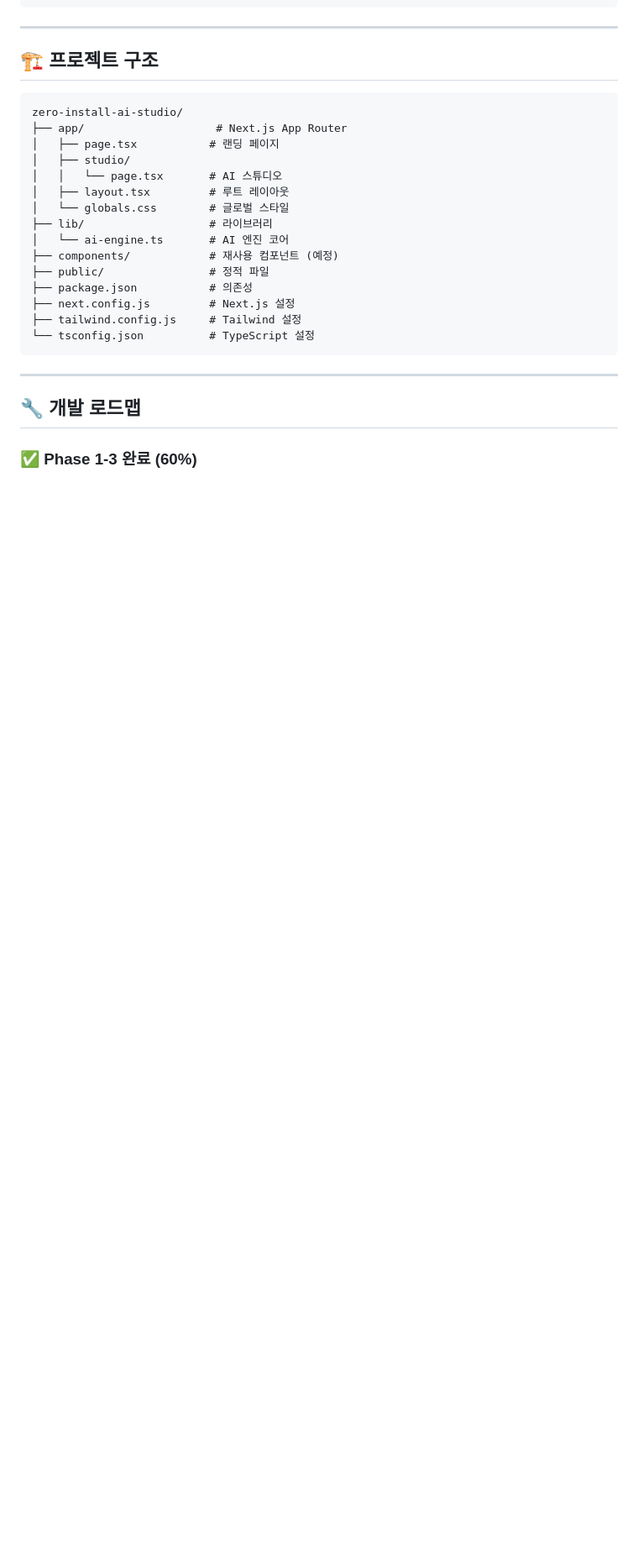
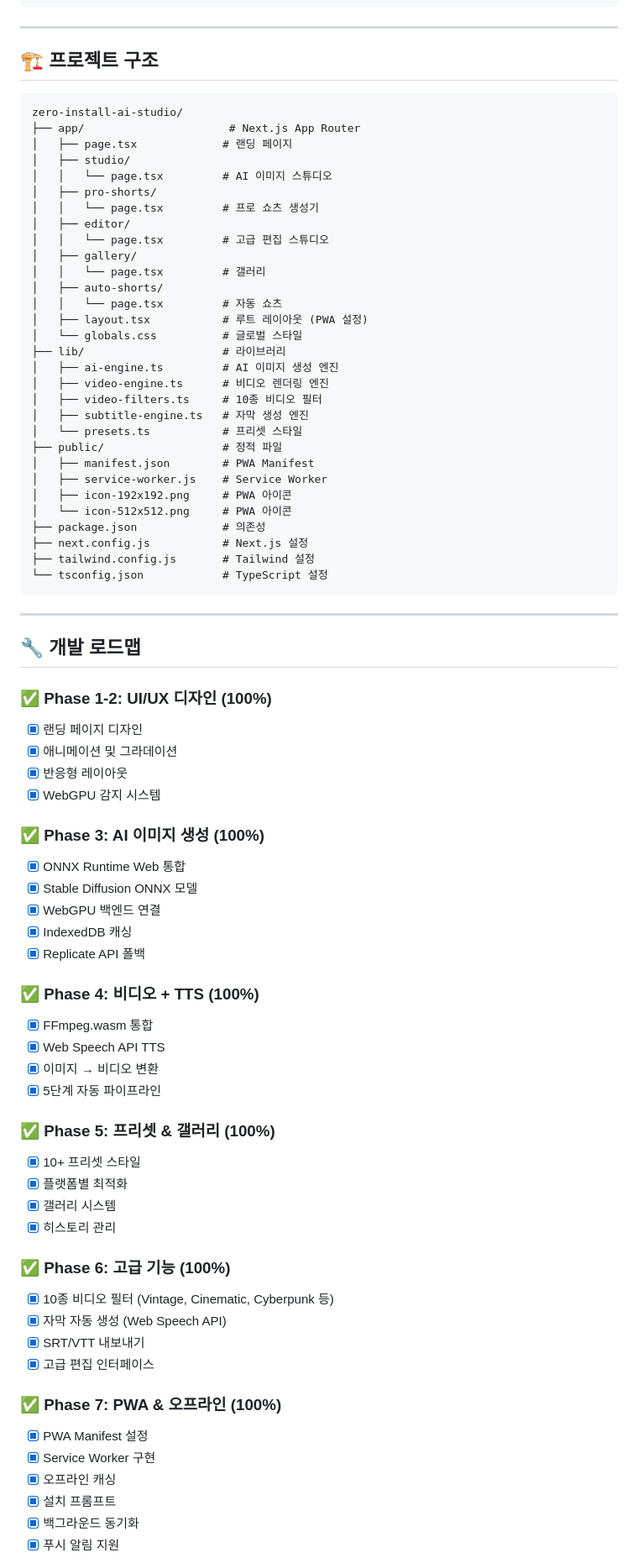
Before and after one commit to hompystory-coder/azamans, a Markdown page: zero-install-ai-studio/README.md, the part around one of its changes. Shown at 84% size. Drawn GitHub-style; blank space fills up the shorter version.

````diff
--- a/zero-install-ai-studio/README.md
+++ b/zero-install-ai-studio/README.md
@@ -152,24 +226,77 @@ const imageUrl = await generator.generate(
 
 ```
 zero-install-ai-studio/
-├── app/                    # Next.js App Router
-│   ├── page.tsx           # 랜딩 페이지
+├── app/                      # Next.js App Router
+│   ├── page.tsx             # 랜딩 페이지
 │   ├── studio/
-│   │   └── page.tsx       # AI 스튜디오
-│   ├── layout.tsx         # 루트 레이아웃
-│   └── globals.css        # 글로벌 스타일
-├── lib/                   # 라이브러리
-│   └── ai-engine.ts       # AI 엔진 코어
-├── components/            # 재사용 컴포넌트 (예정)
-├── public/                # 정적 파일
-├── package.json           # 의존성
-├── next.config.js         # Next.js 설정
-├── tailwind.config.js     # Tailwind 설정
-└── tsconfig.json          # TypeScript 설정
+│   │   └── page.tsx         # AI 이미지 스튜디오
+│   ├── pro-shorts/
+│   │   └── page.tsx         # 프로 쇼츠 생성기
+│   ├── editor/
+│   │   └── page.tsx         # 고급 편집 스튜디오
+│   ├── gallery/
+│   │   └── page.tsx         # 갤러리
+│   ├── auto-shorts/
+│   │   └── page.tsx         # 자동 쇼츠
+│   ├── layout.tsx           # 루트 레이아웃 (PWA 설정)
+│   └── globals.css          # 글로벌 스타일
+├── lib/                     # 라이브러리
+│   ├── ai-engine.ts         # AI 이미지 생성 엔진
+│   ├── video-engine.ts      # 비디오 렌더링 엔진
+│   ├── video-filters.ts     # 10종 비디오 필터
+│   ├── subtitle-engine.ts   # 자막 생성 엔진
+│   └── presets.ts           # 프리셋 스타일
+├── public/                  # 정적 파일
+│   ├── manifest.json        # PWA Manifest
+│   ├── service-worker.js    # Service Worker
+│   ├── icon-192x192.png     # PWA 아이콘
+│   └── icon-512x512.png     # PWA 아이콘
+├── package.json             # 의존성
+├── next.config.js           # Next.js 설정
+├── tailwind.config.js       # Tailwind 설정
+└── tsconfig.json            # TypeScript 설정
 ```
 
 ---
 
 ## 🔧 개발 로드맵
 
-### ✅ Phase 1-3 완료 (60%)
+### ✅ Phase 1-2: UI/UX 디자인 (100%)
+- [x] 랜딩 페이지 디자인
+- [x] 애니메이션 및 그라데이션
+- [x] 반응형 레이아웃
+- [x] WebGPU 감지 시스템
+
+### ✅ Phase 3: AI 이미지 생성 (100%)
+- [x] ONNX Runtime Web 통합
+- [x] Stable Diffusion ONNX 모델
+- [x] WebGPU 백엔드 연결
+- [x] IndexedDB 캐싱
+- [x] Replicate API 폴백
+
+### ✅ Phase 4: 비디오 + TTS (100%)
+- [x] FFmpeg.wasm 통합
+- [x] Web Speech API TTS
+- [x] 이미지 → 비디오 변환
+- [x] 5단계 자동 파이프라인
+
+### ✅ Phase 5: 프리셋 & 갤러리 (100%)
+- [x] 10+ 프리셋 스타일
+- [x] 플랫폼별 최적화
+- [x] 갤러리 시스템
+- [x] 히스토리 관리
+
+### ✅ Phase 6: 고급 기능 (100%)
+- [x] 10종 비디오 필터 (Vintage, Cinematic, Cyberpunk 등)
+- [x] 자막 자동 생성 (Web Speech API)
+- [x] SRT/VTT 내보내기
+- [x] 고급 편집 인터페이스
+
+### ✅ Phase 7: PWA & 오프라인 (100%)
+- [x] PWA Manifest 설정
+- [x] Service Worker 구현
+- [x] 오프라인 캐싱
+- [x] 설치 프롬프트
+- [x] 백그라운드 동기화
+- [x] 푸시 알림 지원
+
````
Also changed, not shown: other parts of zero-install-ai-studio/README.md (+106 -9 lines).
